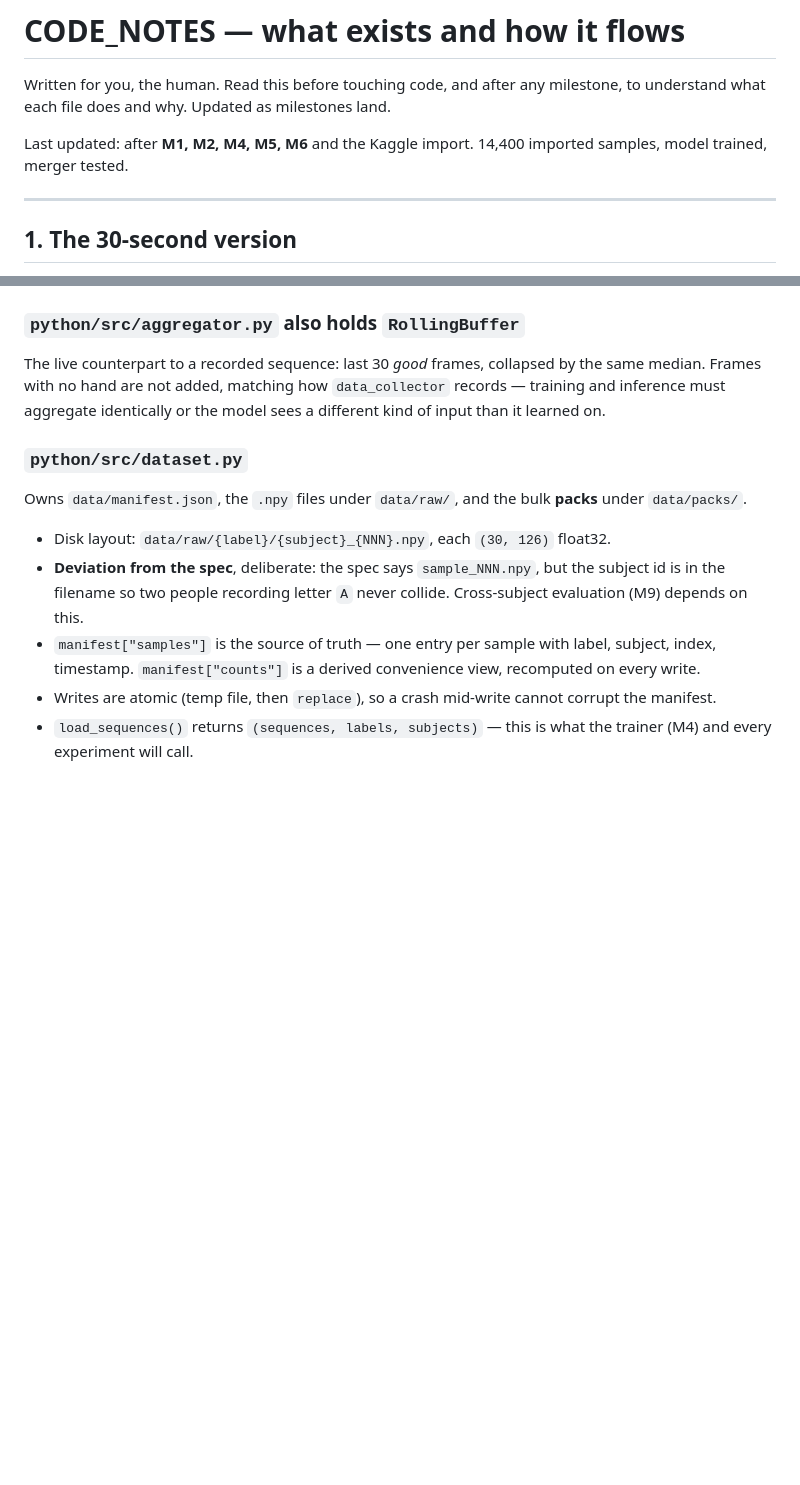
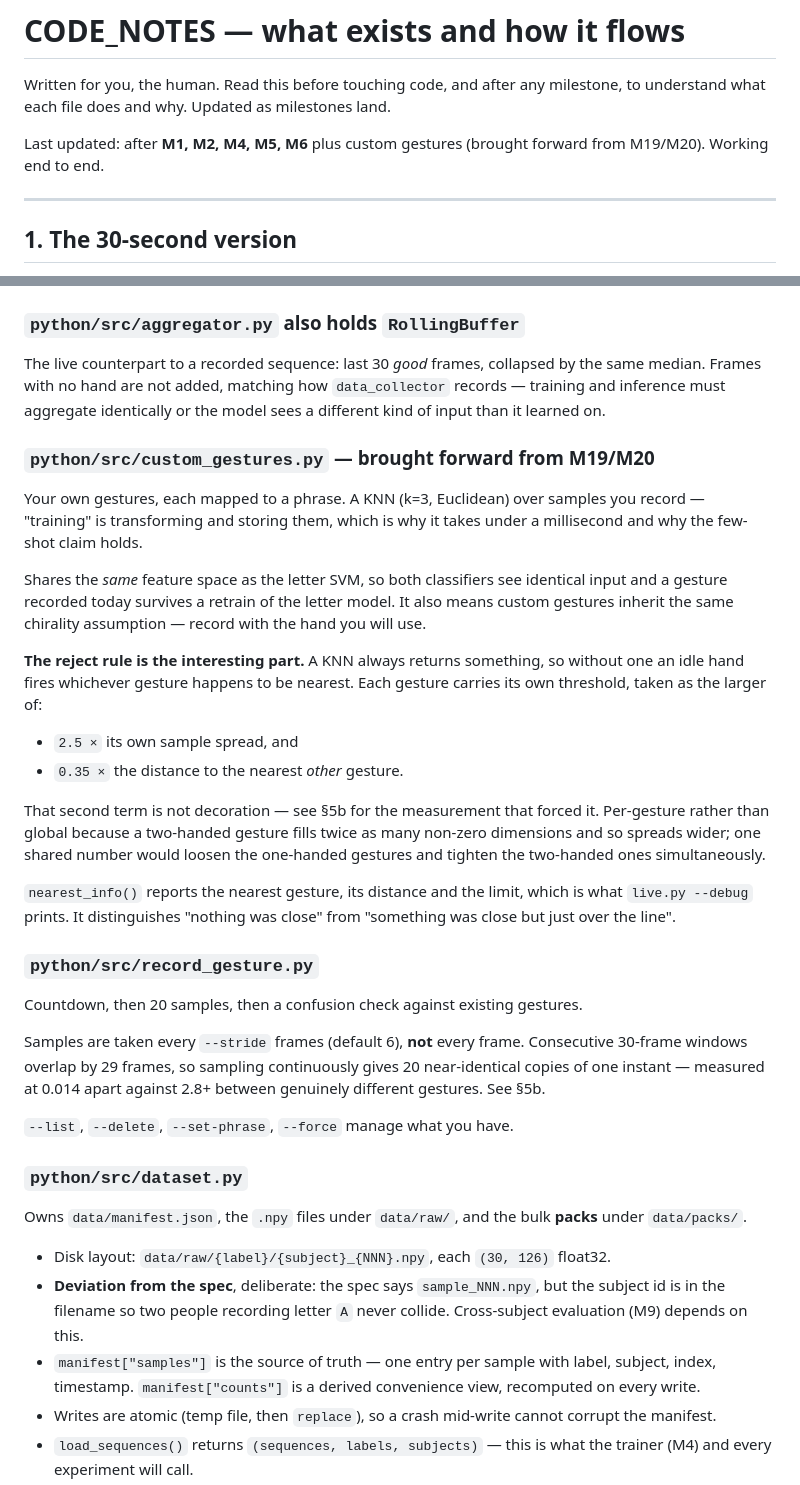
Before and after one commit to HemantAgarwal23/signspeak, a Markdown page: CODE_NOTES.md, 2 parts joined by grey strips. Drawn GitHub-style; blank space fills up the shorter version.

```diff
--- a/CODE_NOTES.md
+++ b/CODE_NOTES.md
@@ -3,7 +3,7 @@
 Written for you, the human. Read this before touching code, and after any
 milestone, to understand what each file does and why. Updated as milestones land.
 
-Last updated: after **M1, M2, M4, M5, M6** and the Kaggle import. 14,400 imported samples, model trained, merger tested.
+Last updated: after **M1, M2, M4, M5, M6** plus custom gestures (brought forward from M19/M20). Working end to end.
 
 ---
 
@@ -230,6 +230,42 @@ by the same median. Frames with no hand are not added, matching how
 `data_collector` records — training and inference must aggregate identically or
 the model sees a different kind of input than it learned on.
 
+### `python/src/custom_gestures.py` — brought forward from M19/M20
+Your own gestures, each mapped to a phrase. A KNN (k=3, Euclidean) over samples
+you record — "training" is transforming and storing them, which is why it takes
+under a millisecond and why the few-shot claim holds.
+
+Shares the *same* feature space as the letter SVM, so both classifiers see
+identical input and a gesture recorded today survives a retrain of the letter
+model. It also means custom gestures inherit the same chirality assumption —
+record with the hand you will use.
+
+**The reject rule is the interesting part.** A KNN always returns something, so
+without one an idle hand fires whichever gesture happens to be nearest. Each
+gesture carries its own threshold, taken as the larger of:
+
+- `2.5 ×` its own sample spread, and
+- `0.35 ×` the distance to the nearest *other* gesture.
+
+That second term is not decoration — see §5b for the measurement that forced it.
+Per-gesture rather than global because a two-handed gesture fills twice as many
+non-zero dimensions and so spreads wider; one shared number would loosen the
+one-handed gestures and tighten the two-handed ones simultaneously.
+
+`nearest_info()` reports the nearest gesture, its distance and the limit, which
+is what `live.py --debug` prints. It distinguishes "nothing was close" from
+"something was close but just over the line".
+
+### `python/src/record_gesture.py`
+Countdown, then 20 samples, then a confusion check against existing gestures.
+
+Samples are taken every `--stride` frames (default 6), **not** every frame.
+Consecutive 30-frame windows overlap by 29 frames, so sampling continuously
+gives 20 near-identical copies of one instant — measured at 0.014 apart against
+2.8+ between genuinely different gestures. See §5b.
+
+`--list`, `--delete`, `--set-phrase`, `--force` manage what you have.
+
 ### `python/src/dataset.py`
 Owns `data/manifest.json`, the `.npy` files under `data/raw/`, and the bulk
 **packs** under `data/packs/`.
```
Also changed, not shown: other parts of CODE_NOTES.md (+40 -0 lines), PROGRESS.md (+31 -1 lines).
